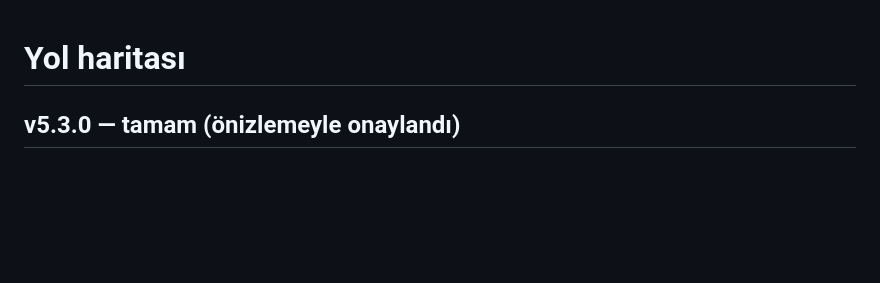
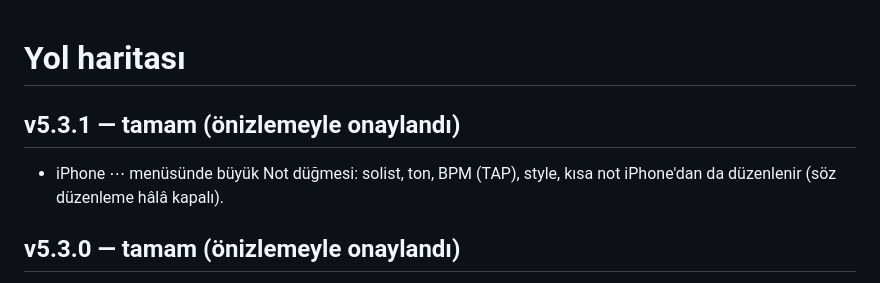
Before and after one commit to HAKANO45/Muzik-Defteri, a Markdown page: docs/ROADMAP.md, the part around the change. Drawn GitHub-style; blank space fills up the shorter version.

Commit message:
5.3.1: belgeler
Co-Authored-By: Claude Opus 5.5 <noreply@anthropic.com>
Claude-Session: https://claude.ai/code/session_01E3uvd2VrhmcHDwkYUPdfzk

```diff
--- a/docs/ROADMAP.md
+++ b/docs/ROADMAP.md
@@ -1,4 +1,7 @@
 # Yol haritası
+
+## v5.3.1 — tamam (önizlemeyle onaylandı)
+- iPhone ⋯ menüsünde büyük Not düğmesi: solist, ton, BPM (TAP), style, kısa not iPhone'dan da düzenlenir (söz düzenleme hâlâ kapalı).
 
 ## v5.3.0 — tamam (önizlemeyle onaylandı)
 - ↕ Kendi sıralama: klasör başına ▲▼ ile sıra, `siralama.json` ile tüm cihazlara senkron; A→Z sıfırlar. Klasörler üstte, şarkılar altta.
```
Also changed, not shown: 1 other file.
